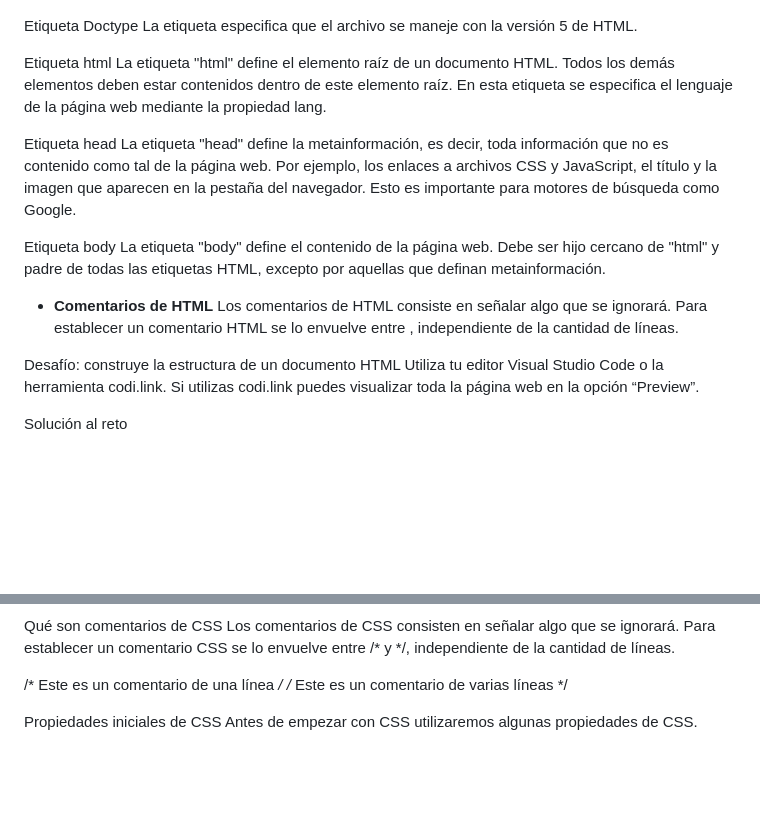
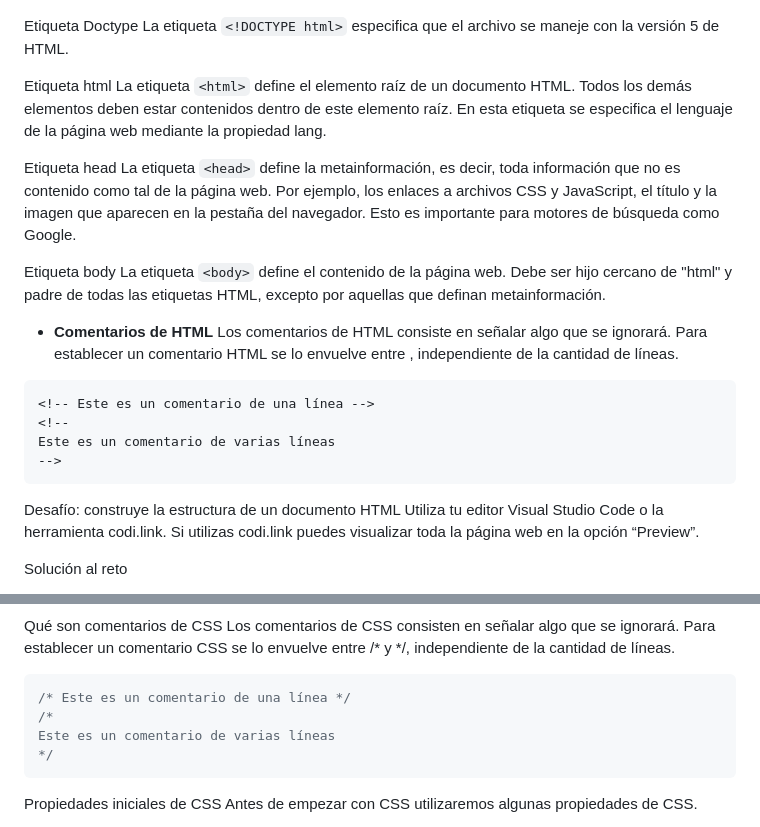
Before and after one commit to giovanyosorio/Front-End-Developer-, a Markdown page: README.md, 2 parts joined by grey strips. Rendered like a GitHub page; blank space fills up the shorter version.

````diff
--- a/README.md
+++ b/README.md
@@ -61,24 +61,26 @@ La estructura básica de un documento HTML está configurado por las siguientes
 ![](img/frontend_developer09.png)
 
 Etiqueta Doctype
-La etiqueta <!DOCTYPE html> especifica que el archivo se maneje con la versión 5 de HTML.
+La etiqueta ```<!DOCTYPE html>``` especifica que el archivo se maneje con la versión 5 de HTML.
 
 Etiqueta html
-La etiqueta "html" define el elemento raíz de un documento HTML. Todos los demás elementos deben estar contenidos dentro de este elemento raíz. En esta etiqueta se especifica el lenguaje de la página web mediante la propiedad lang.
+La etiqueta ```<html>``` define el elemento raíz de un documento HTML. Todos los demás elementos deben estar contenidos dentro de este elemento raíz. En esta etiqueta se especifica el lenguaje de la página web mediante la propiedad lang.
 
 Etiqueta head
-La etiqueta "head" define la metainformación, es decir, toda información que no es contenido como tal de la página web. Por ejemplo, los enlaces a archivos CSS y JavaScript, el título y la imagen que aparecen en la pestaña del navegador. Esto es importante para motores de búsqueda como Google.
+La etiqueta ```<head>``` define la metainformación, es decir, toda información que no es contenido como tal de la página web. Por ejemplo, los enlaces a archivos CSS y JavaScript, el título y la imagen que aparecen en la pestaña del navegador. Esto es importante para motores de búsqueda como Google.
 
 Etiqueta body
-La etiqueta "body" define el contenido de la página web. Debe ser hijo cercano de "html" y padre de todas las etiquetas HTML, excepto por aquellas que definan metainformación.
+La etiqueta ```<body>``` define el contenido de la página web. Debe ser hijo cercano de "html" y padre de todas las etiquetas HTML, excepto por aquellas que definan metainformación.
 
 - **Comentarios de HTML**
 Los comentarios de HTML consiste en señalar algo que se ignorará. Para establecer un comentario HTML se lo envuelve entre <!-- y -->, independiente de la cantidad de líneas.
 
+```html
 <!-- Este es un comentario de una línea -->
 <!--
 Este es un comentario de varias líneas
 -->
+```
 Desafío: construye la estructura de un documento HTML
 Utiliza tu editor Visual Studio Code o la herramienta codi.link. Si utilizas codi.link puedes visualizar toda la página web en la opción “Preview”.
 
@@ -149,12 +151,12 @@ Valor: es el valor que tomará la propiedad.
 Qué son comentarios de CSS
 Los comentarios de CSS consisten en señalar algo que se ignorará. Para establecer un comentario CSS se lo envuelve entre /* y */, independiente de la cantidad de líneas.
 
-
+```css
 /* Este es un comentario de una línea */
 /*
 Este es un comentario de varias líneas
 */
-
+```
 Propiedades iniciales de CSS
 Antes de empezar con CSS utilizaremos algunas propiedades de CSS.
 
````
Also changed, not shown: other parts of README.md (+12 -12 lines).
